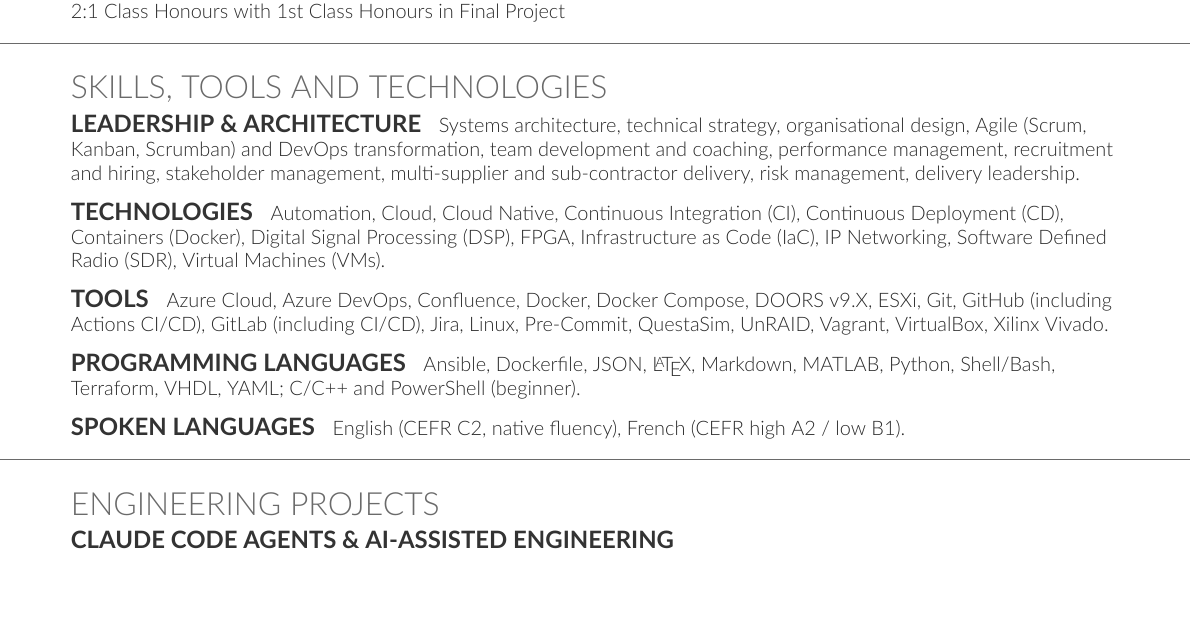
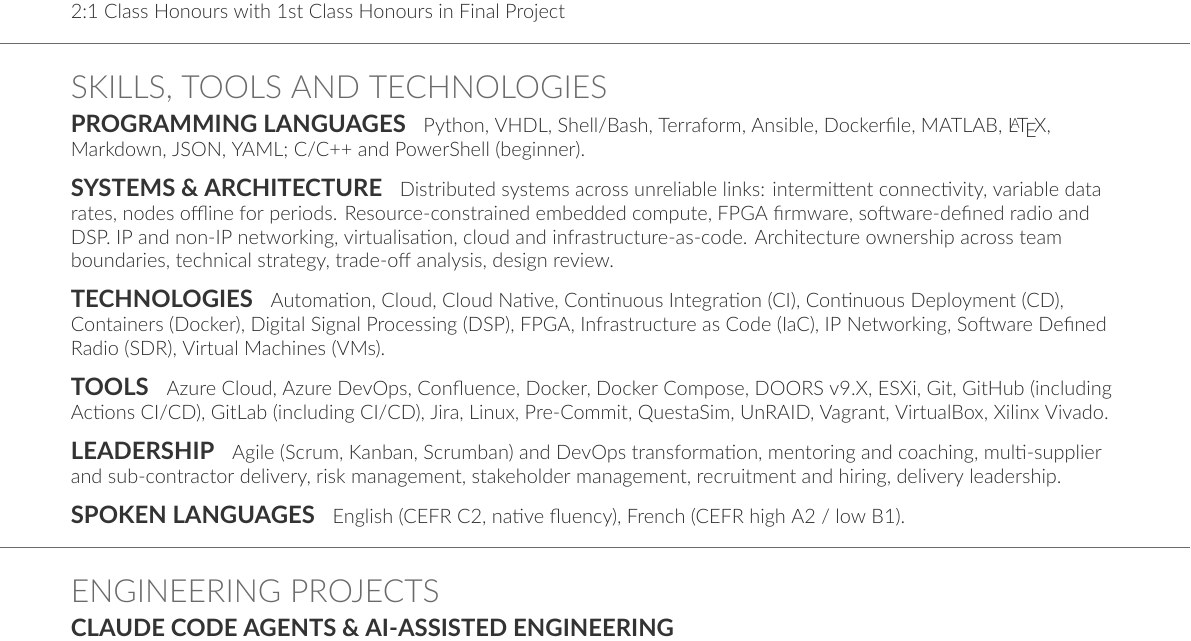
Before and after one commit to laywill/CV, a LaTeX CV (main_technical.tex, which reads Content/Technical_Skills.tex, body.tex): part of page 2 of 2 before the commit and part of page 2 of 3 after it, cut so that both start at the same text, the shorter picture padded with empty space. Compiled offline with XeLaTeX; a missing font is replaced by an installed copy or a similar font.

Commit message:
Content: add technical-variant skills section
Content/Skills_Languages_Tools_Technologies.tex leads with "Leadership &
Architecture", which is the wrong first impression for a hands-on IC
reader. Technical_Skills.tex re-orders it so programming languages and
systems lead and leadership follows, and adds a Systems & Architecture
entry that surfaces distributed systems over unreliable links,
resource-constrained embedded compute, SDR/DSP and networking as
first-class terms.

No new languages are claimed: the list is the same one the other
variants carry, re-ordered, with C/C++ still marked beginner.

Co-Authored-By: Claude Opus 5 <noreply@anthropic.com>

```diff
--- /dev/null
+++ b/Content/Technical_Skills.tex
@@ -0,0 +1,47 @@
+%%%%%%%%%%%%%%%%%%%%%%%%%%%%%%%%%%%%%%
+%
+%     Skills, Tools and Technologies (technical variant)
+%
+%     A re-ordering of Content/Skills_Languages_Tools_Technologies.tex for
+%     the technical variant: languages and systems lead, leadership follows.
+%     Keep the two files in step when either is edited.
+%
+%%%%%%%%%%%%%%%%%%%%%%%%%%%%%%%%%%%%%%
+% If there are less than N\baselineskip (N lines of text) of vertical space left on the current page, the \section{New Section} will start on the next page.
+% This ensures that the section heading and at least N lines of text appear together on the same page, avoiding awkward breaks.
+\needspace{9\baselineskip}
+\section{Skills, Tools and Technologies}
+\runsubsection{Programming Languages}
+% \descript{}
+\location{}
+Python, VHDL, Shell/Bash, Terraform, Ansible, Dockerfile, MATLAB, \LaTeX{}, Markdown, JSON, YAML; C/C++ and PowerShell (beginner).
+
+\sectionsep{}
+\runsubsection{Systems \& Architecture}
+\location{}
+Distributed systems across unreliable links: intermittent connectivity, variable data rates, nodes offline for periods. Resource-constrained embedded compute, FPGA firmware, software-defined radio and DSP. IP and non-IP networking, virtualisation, cloud and infrastructure-as-code. Architecture ownership across team boundaries, technical strategy, trade-off analysis, design review.
+
+\sectionsep{}
+\runsubsection{Technologies}
+\location{}
+Automation, Cloud, Cloud Native, Continuous Integration (CI), Continuous Deployment (CD), Containers (Docker), Digital Signal Processing (DSP), FPGA, Infrastructure as Code (IaC), IP Networking, Software Defined Radio (SDR), Virtual Machines (VMs).
+
+\sectionsep{}
+\runsubsection{Tools}
+% \descript{}
+\location{}
+Azure Cloud, Azure DevOps, Confluence, Docker, Docker Compose, DOORS v9.X, ESXi, Git, GitHub (including Actions CI/CD), GitLab (including CI/CD), Jira, Linux, Pre-Commit, QuestaSim, UnRAID, Vagrant, VirtualBox, Xilinx Vivado.
+
+\sectionsep{}
+\runsubsection{Leadership}
+% \descript{}
+\location{}
+Agile (Scrum, Kanban, Scrumban) and DevOps transformation, mentoring and coaching, multi-supplier and sub-contractor delivery, risk management, stakeholder management, recruitment and hiring, delivery leadership.
+
+\sectionsep{}
+\runsubsection{Spoken Languages}
+% \descript{}
+\location{}
+English (CEFR C2, native fluency), French (CEFR high A2 / low B1).
+
+\sectionsep{}
--- a/body.tex
+++ b/body.tex
@@ -129,9 +129,11 @@
 \ifseniormgr%
 % \input{Content/Skills_Languages_Tools_Technologies}
 \input{Content/Competencies}
-\else
+\else\iftechnical%
+\input{Content/Technical_Skills}
+\else%
 \input{Content/Skills_Languages_Tools_Technologies}
-\fi
+\fi\fi
 
 \input{horizontal_rule}
 
```
